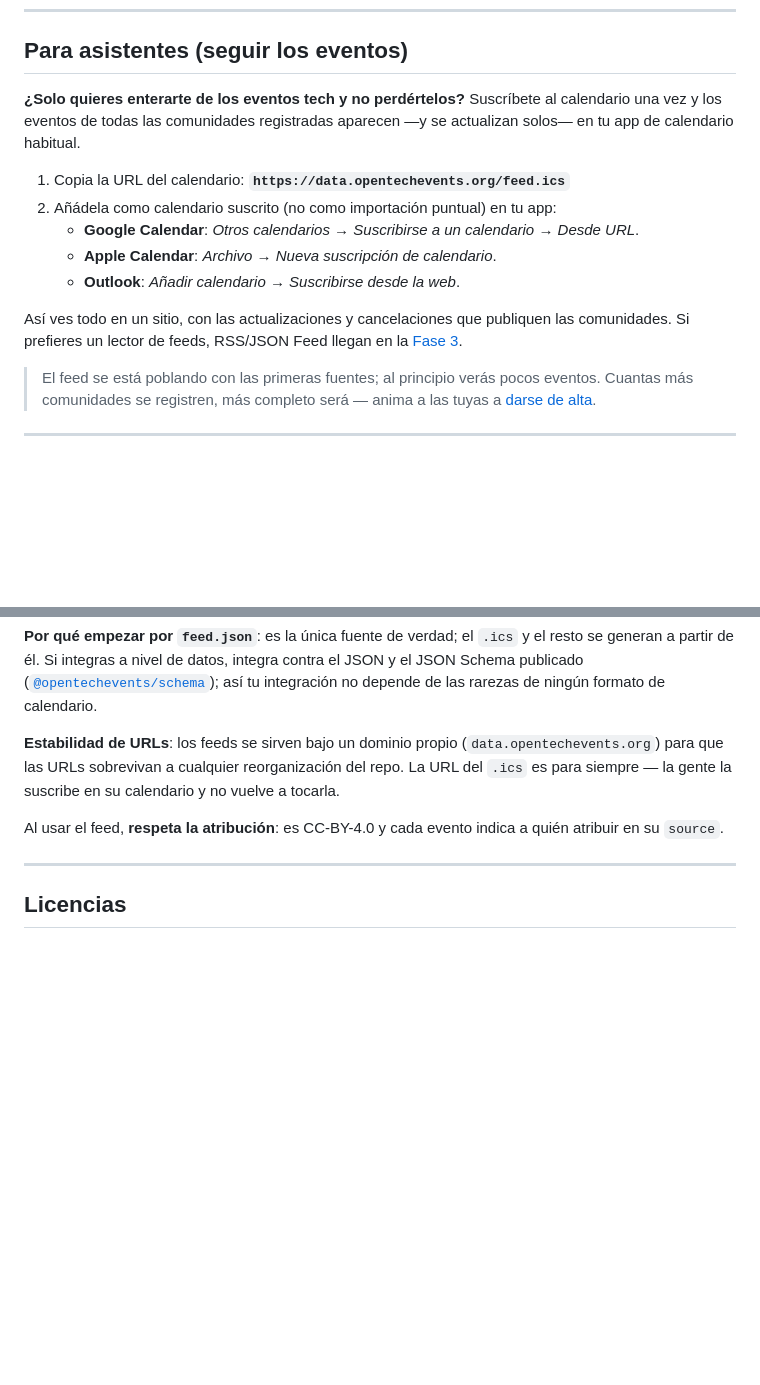
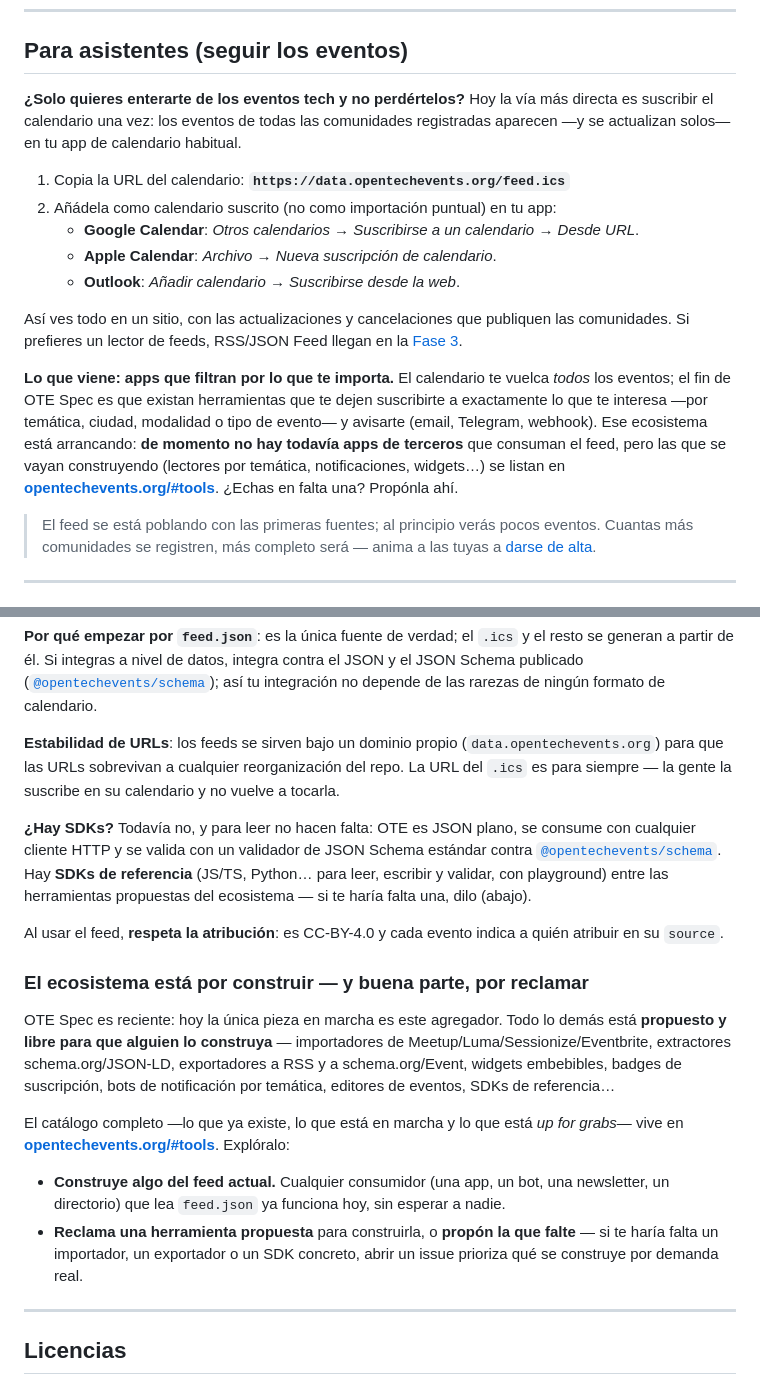
Before and after one commit to OpenTechEvents/opentechevents-data, a Markdown page: README.md, 2 parts joined by grey strips. GitHub-like rendering; blank space fills up the shorter version.

Commit message:
docs(readme): reframe attendee/developer sections around the real ecosystem state
No platform consumes OTE yet (adopters/consumers empty, tools all "proposed"),
so stop implying an app ecosystem exists. Attendee section: today = calendar
subscription; richer apps are coming and listed at opentechevents.org/#tools.
Developer section: no SDKs yet (JSON + published JSON Schema is enough), plus a
"build/claim a tool" CTA pointing to the ecosystem catalog.

Co-Authored-By: Claude Opus 4.8 <noreply@anthropic.com>

```diff
--- a/README.md
+++ b/README.md
@@ -54,9 +54,9 @@ garantías. Cuantas más fuentes se declaran abiertas, más útil es el común p
 
 ## Para asistentes (seguir los eventos)
 
-**¿Solo quieres enterarte de los eventos tech y no perdértelos?** Suscríbete al calendario una vez y
-los eventos de todas las comunidades registradas aparecen —y se actualizan solos— en tu app de
-calendario habitual.
+**¿Solo quieres enterarte de los eventos tech y no perdértelos?** Hoy la vía más directa es suscribir
+el calendario una vez: los eventos de todas las comunidades registradas aparecen —y se actualizan
+solos— en tu app de calendario habitual.
 
 1. Copia la URL del calendario: **`https://data.opentechevents.org/feed.ics`**
 2. Añádela como calendario suscrito (no como importación puntual) en tu app:
@@ -66,6 +66,13 @@ calendario habitual.
 
 Así ves todo en un sitio, con las actualizaciones y cancelaciones que publiquen las comunidades. Si
 prefieres un lector de feeds, RSS/JSON Feed llegan en la [Fase 3](#roadmap).
+
+**Lo que viene: apps que filtran por lo que te importa.** El calendario te vuelca *todos* los eventos;
+el fin de OTE Spec es que existan herramientas que te dejen suscribirte a exactamente lo que te
+interesa —por temática, ciudad, modalidad o tipo de evento— y avisarte (email, Telegram, webhook).
+Ese ecosistema está arrancando: **de momento no hay todavía apps de terceros** que consuman el feed,
+pero las que se vayan construyendo (lectores por temática, notificaciones, widgets…) se listan en
+**[opentechevents.org/#tools](https://opentechevents.org/#tools)**. ¿Echas en falta una? Propónla ahí.
 
 > El feed se está poblando con las primeras fuentes; al principio verás pocos eventos. Cuantas más
 > comunidades se registren, más completo será — anima a las tuyas a [darse de alta](#para-organizadores-de-eventos).
@@ -128,8 +135,30 @@ no depende de las rarezas de ningún formato de calendario.
 que las URLs sobrevivan a cualquier reorganización del repo. La URL del `.ics` es para siempre — la
 gente la suscribe en su calendario y no vuelve a tocarla.
 
+**¿Hay SDKs?** Todavía no, y para leer no hacen falta: OTE es JSON plano, se consume con cualquier
+cliente HTTP y se valida con un validador de JSON Schema estándar contra
+[`@opentechevents/schema`](https://www.npmjs.com/package/@opentechevents/schema). Hay **SDKs de
+referencia** (JS/TS, Python… para leer, escribir y validar, con playground) entre las herramientas
+propuestas del ecosistema — si te haría falta una, dilo (abajo).
+
 Al usar el feed, **respeta la atribución**: es CC-BY-4.0 y cada evento indica a quién atribuir en su
 `source`.
+
+### El ecosistema está por construir — y buena parte, por reclamar
+
+OTE Spec es reciente: hoy la única pieza en marcha es este agregador. Todo lo demás está **propuesto y
+libre para que alguien lo construya** — importadores de Meetup/Luma/Sessionize/Eventbrite, extractores
+schema.org/JSON-LD, exportadores a RSS y a schema.org/Event, widgets embebibles, badges de
+suscripción, bots de notificación por temática, editores de eventos, SDKs de referencia…
+
+El catálogo completo —lo que ya existe, lo que está en marcha y lo que está *up for grabs*— vive en
+**[opentechevents.org/#tools](https://opentechevents.org/#tools)**. Explóralo:
+
+- **Construye algo del feed actual.** Cualquier consumidor (una app, un bot, una newsletter, un
+  directorio) que lea `feed.json` ya funciona hoy, sin esperar a nadie.
+- **Reclama una herramienta propuesta** para construirla, o **propón la que falte** — si te haría
+  falta un importador, un exportador o un SDK concreto, abrir un issue prioriza qué se construye por
+  demanda real.
 
 ---
 
```
